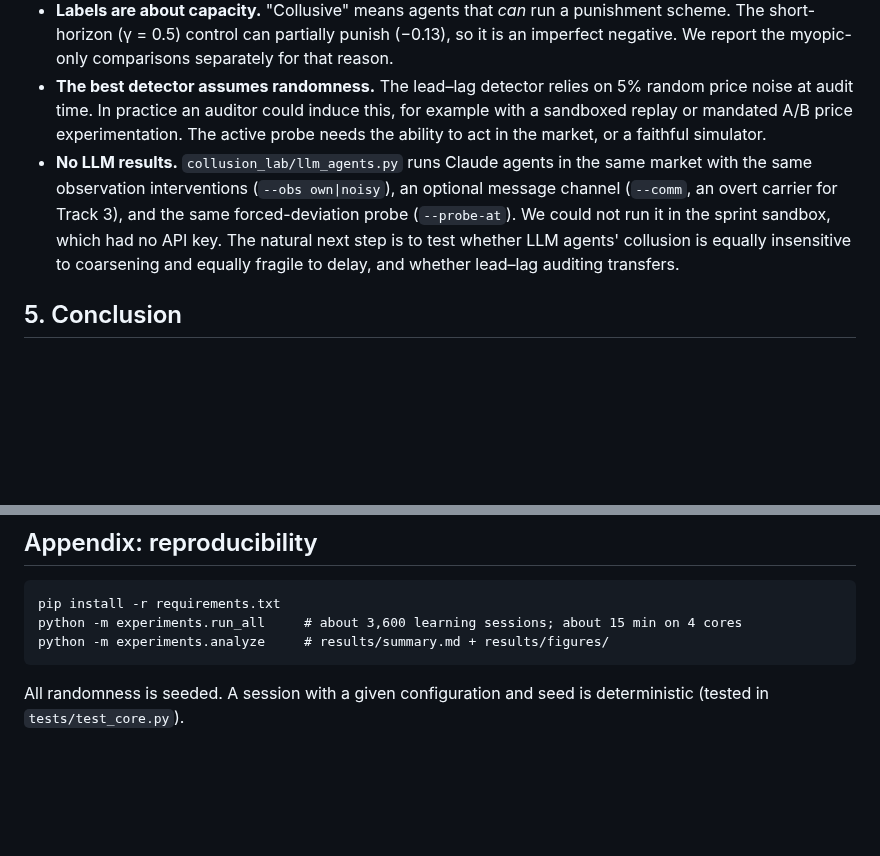
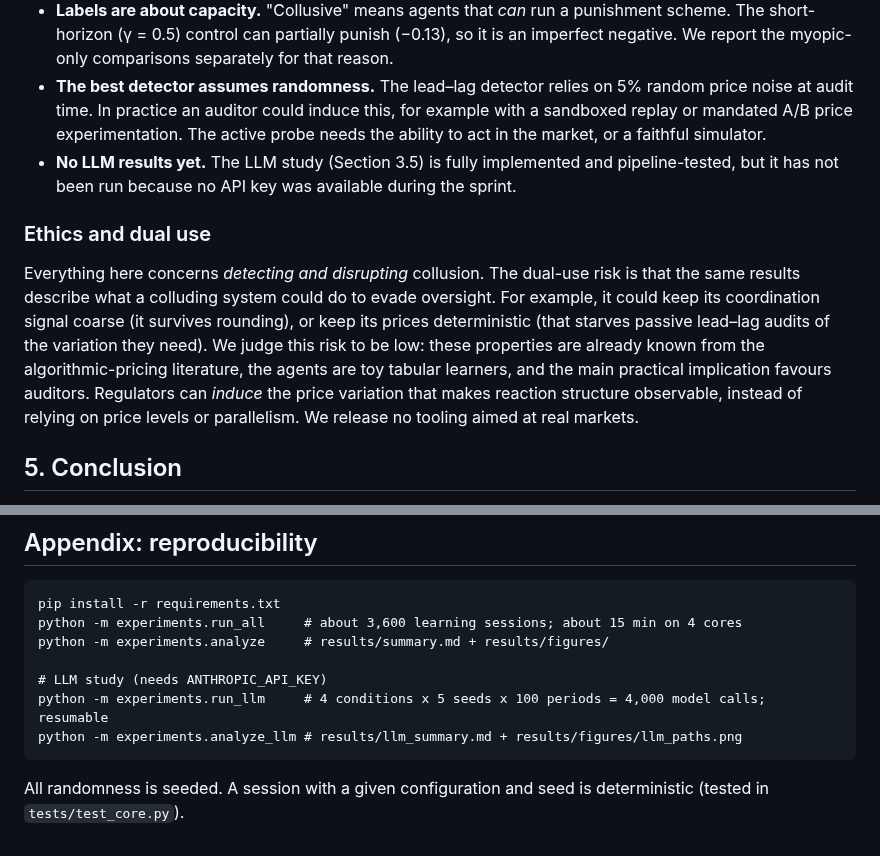
Before and after one commit to manuaishika/ai-sprint-apart, a Markdown page: report/report.md, 2 parts joined by grey strips. Rendered like a GitHub page; blank space fills up the shorter version.

````diff
--- a/report/report.md
+++ b/report/report.md
@@ -124,7 +149,11 @@ At equal price levels:
 * **Convergence under noise.** With observation noise or jitter, many sessions never reach the strict convergence criterion: 0% for jitter and 50–94% for noise. Those sessions are evaluated after 3·10⁶ periods with exploration fully decayed. Their Δ is the outcome of continuing play, not of a fixed point.
 * **Labels are about capacity.** "Collusive" means agents that *can* run a punishment scheme. The short-horizon (γ = 0.5) control can partially punish (−0.13), so it is an imperfect negative. We report the myopic-only comparisons separately for that reason.
 * **The best detector assumes randomness.** The lead–lag detector relies on 5% random price noise at audit time. In practice an auditor could induce this, for example with a sandboxed replay or mandated A/B price experimentation. The active probe needs the ability to act in the market, or a faithful simulator.
-* **No LLM results.** `collusion_lab/llm_agents.py` runs Claude agents in the same market with the same observation interventions (`--obs own|noisy`), an optional message channel (`--comm`, an overt carrier for Track 3), and the same forced-deviation probe (`--probe-at`). We could not run it in the sprint sandbox, which had no API key. The natural next step is to test whether LLM agents' collusion is equally insensitive to coarsening and equally fragile to delay, and whether lead–lag auditing transfers.
+* **No LLM results yet.** The LLM study (Section 3.5) is fully implemented and pipeline-tested, but it has not been run because no API key was available during the sprint.
+
+### Ethics and dual use
+
+Everything here concerns *detecting and disrupting* collusion. The dual-use risk is that the same results describe what a colluding system could do to evade oversight. For example, it could keep its coordination signal coarse (it survives rounding), or keep its prices deterministic (that starves passive lead–lag audits of the variation they need). We judge this risk to be low: these properties are already known from the algorithmic-pricing literature, the agents are toy tabular learners, and the main practical implication favours auditors. Regulators can *induce* the price variation that makes reaction structure observable, instead of relying on price levels or parallelism. We release no tooling aimed at real markets.
 
 ## 5. Conclusion
 
@@ -147,6 +176,10 @@ For learned tacit collusion in this standard market, the price signal is the car
 pip install -r requirements.txt
 python -m experiments.run_all     # about 3,600 learning sessions; about 15 min on 4 cores
 python -m experiments.analyze     # results/summary.md + results/figures/
+
+# LLM study (needs ANTHROPIC_API_KEY)
+python -m experiments.run_llm     # 4 conditions x 5 seeds x 100 periods = 4,000 model calls; resumable
+python -m experiments.analyze_llm # results/llm_summary.md + results/figures/llm_paths.png
 ```
 
 All randomness is seeded. A session with a given configuration and seed is deterministic (tested in `tests/test_core.py`).
````
Also changed, not shown: other parts of report/report.md (+25 -0 lines), README.md (+18 -8 lines), results/figures/summary.png (added), 6 other files.
